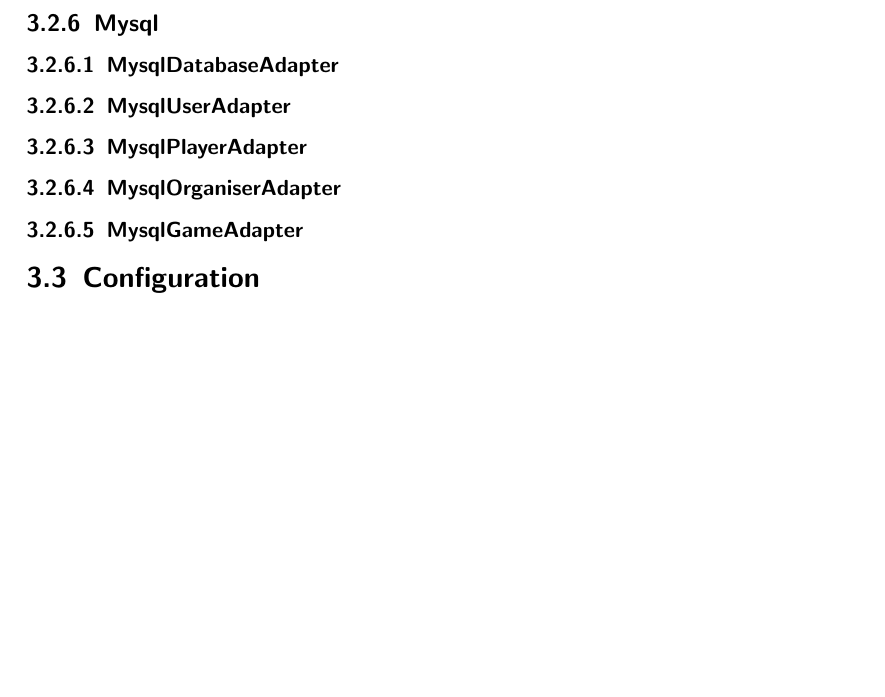
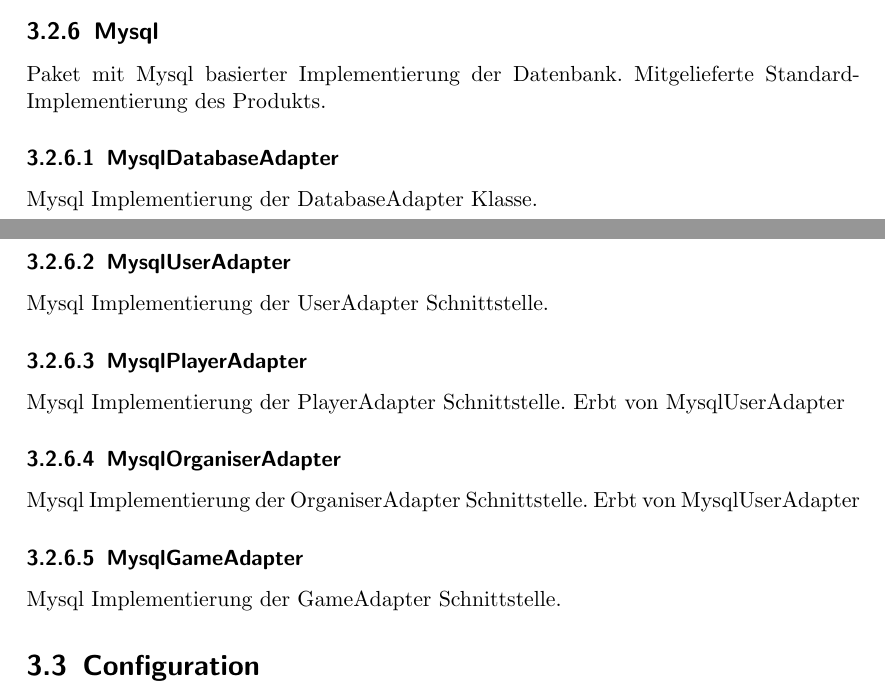
Before and after one commit to bendixsonnenberg/CS-Select-Allg, a LaTeX document (entwurf/entwurf.tex): part of page 15 of 24 before the commit and two parts of pages 14 and 15 of 24 after it, the two joined at a grey line, cut so that both start at the same text, the shorter picture padded with empty space. Compiled offline with pdfLaTeX.

Commit message:
Add descriptions for mysql package

```diff
--- a/entwurf/entwurf.tex
+++ b/entwurf/entwurf.tex
@@ -443,11 +443,25 @@
 
 
     \subsection{Mysql}
+    Paket mit Mysql basierter Implementierung der Datenbank.
+    Mitgelieferte Standard-Implementierung des Produkts.
+
     \subsubsection{MysqlDatabaseAdapter}
+    Mysql Implementierung der DatabaseAdapter Klasse.
+
     \subsubsection{MysqlUserAdapter}
+    Mysql Implementierung der UserAdapter Schnittstelle.
+
     \subsubsection{MysqlPlayerAdapter}
+    Mysql Implementierung der PlayerAdapter Schnittstelle.
+    Erbt von MysqlUserAdapter
+
     \subsubsection{MysqlOrganiserAdapter}
+    Mysql Implementierung der OrganiserAdapter Schnittstelle.
+    Erbt von MysqlUserAdapter
+
     \subsubsection{MysqlGameAdapter}
+    Mysql Implementierung der GameAdapter Schnittstelle.
 
     \section{Configuration}
     Paket für die Kommunikation mit der Konfigurationsdatei.
```
